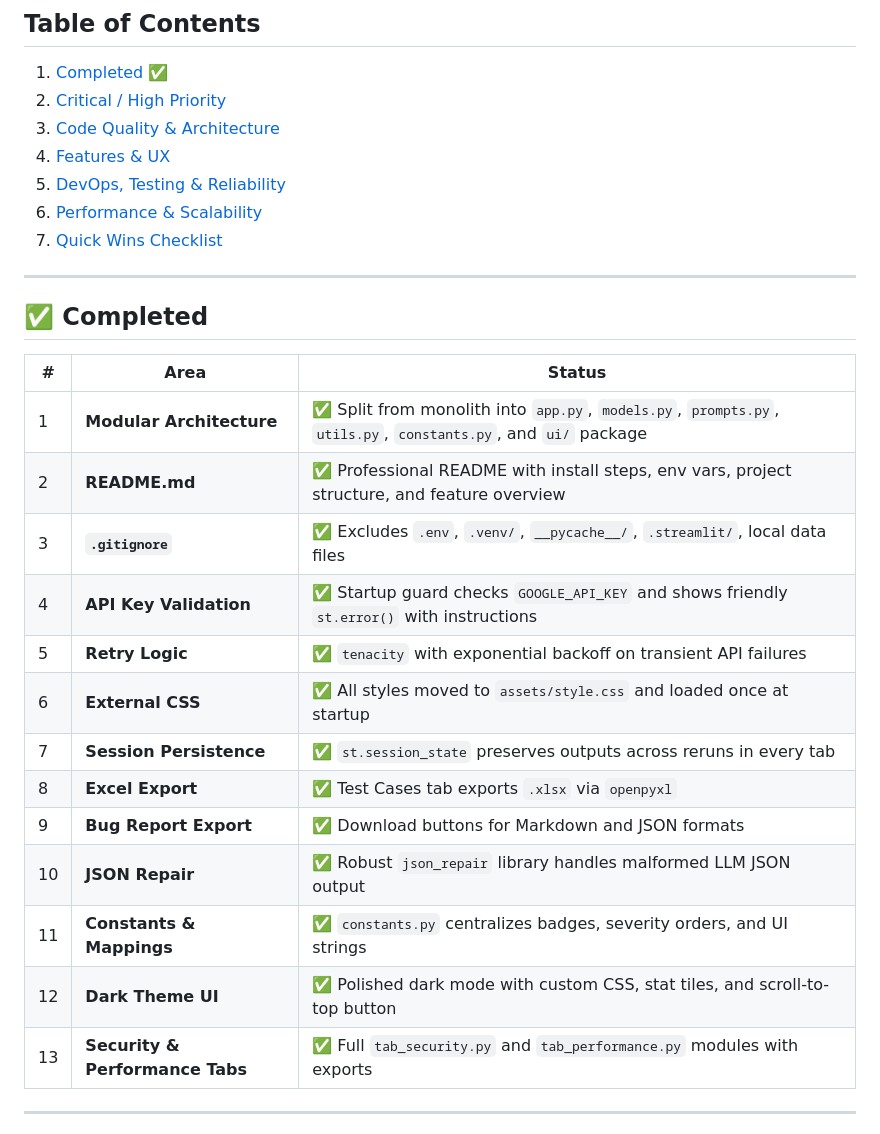
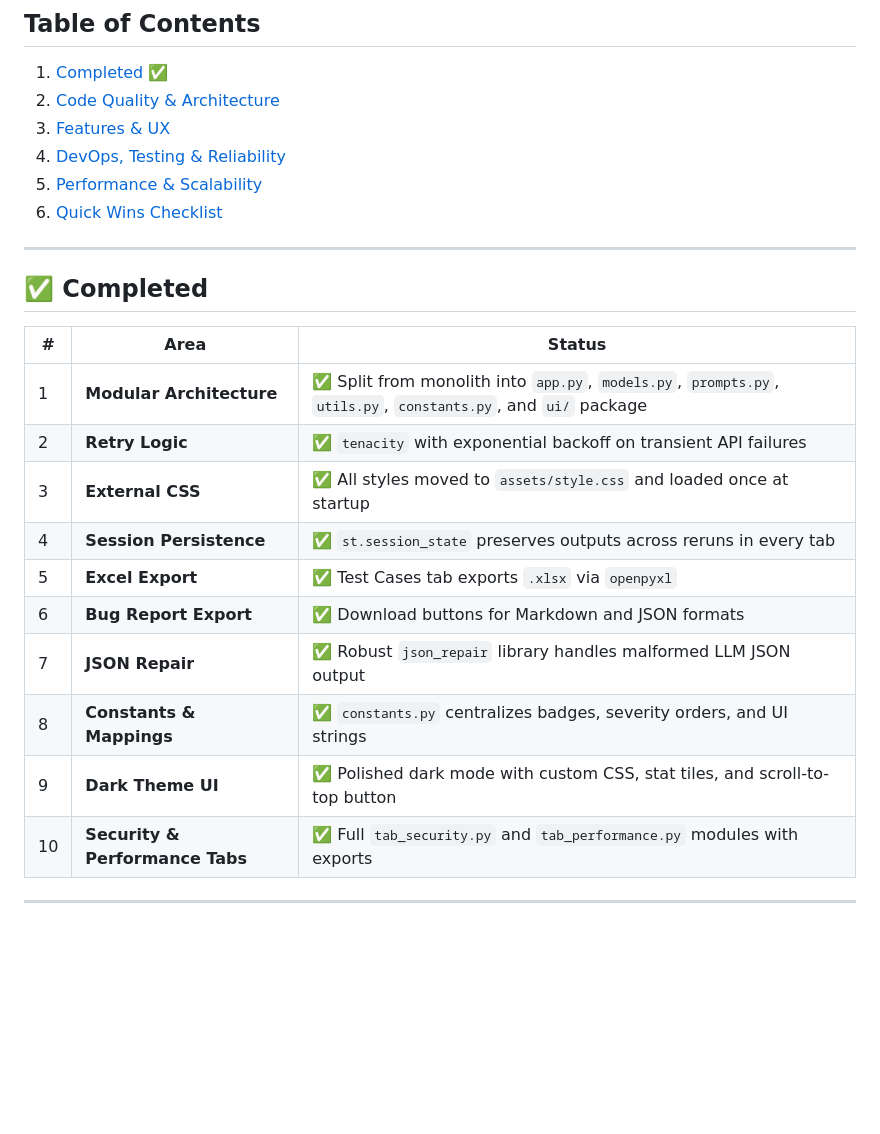
Before and after one commit to Yusuf-Hridoy/QA-Genius, a Markdown page: IMPROVEMENTS.md, the part around one of its changes. Rendered like a GitHub page; blank space fills up the shorter version.

```diff
--- a/IMPROVEMENTS.md
+++ b/IMPROVEMENTS.md
@@ -8,12 +8,11 @@
 ## Table of Contents
 
 1. [Completed ✅](#-completed)
-2. [Critical / High Priority](#-critical--high-priority)
-3. [Code Quality & Architecture](#-medium-priority--code-quality--architecture)
-4. [Features & UX](#-features--ux-improvements)
-5. [DevOps, Testing & Reliability](#-devops-testing--reliability)
-6. [Performance & Scalability](#-performance--scalability)
-7. [Quick Wins Checklist](#-quick-wins-checklist)
+2. [Code Quality & Architecture](#-medium-priority--code-quality--architecture)
+3. [Features & UX](#-features--ux-improvements)
+4. [DevOps, Testing & Reliability](#-devops-testing--reliability)
+5. [Performance & Scalability](#-performance--scalability)
+6. [Quick Wins Checklist](#-quick-wins-checklist)
 
 ---
 
@@ -22,18 +21,15 @@
 | # | Area | Status |
 |---|------|--------|
 | 1 | **Modular Architecture** | ✅ Split from monolith into `app.py`, `models.py`, `prompts.py`, `utils.py`, `constants.py`, and `ui/` package |
-| 2 | **README.md** | ✅ Professional README with install steps, env vars, project structure, and feature overview |
-| 3 | **`.gitignore`** | ✅ Excludes `.env`, `.venv/`, `__pycache__/`, `.streamlit/`, local data files |
-| 4 | **API Key Validation** | ✅ Startup guard checks `GOOGLE_API_KEY` and shows friendly `st.error()` with instructions |
-| 5 | **Retry Logic** | ✅ `tenacity` with exponential backoff on transient API failures |
-| 6 | **External CSS** | ✅ All styles moved to `assets/style.css` and loaded once at startup |
-| 7 | **Session Persistence** | ✅ `st.session_state` preserves outputs across reruns in every tab |
-| 8 | **Excel Export** | ✅ Test Cases tab exports `.xlsx` via `openpyxl` |
-| 9 | **Bug Report Export** | ✅ Download buttons for Markdown and JSON formats |
-| 10 | **JSON Repair** | ✅ Robust `json_repair` library handles malformed LLM JSON output |
-| 11 | **Constants & Mappings** | ✅ `constants.py` centralizes badges, severity orders, and UI strings |
-| 12 | **Dark Theme UI** | ✅ Polished dark mode with custom CSS, stat tiles, and scroll-to-top button |
-| 13 | **Security & Performance Tabs** | ✅ Full `tab_security.py` and `tab_performance.py` modules with exports |
+| 2 | **Retry Logic** | ✅ `tenacity` with exponential backoff on transient API failures |
+| 3 | **External CSS** | ✅ All styles moved to `assets/style.css` and loaded once at startup |
+| 4 | **Session Persistence** | ✅ `st.session_state` preserves outputs across reruns in every tab |
+| 5 | **Excel Export** | ✅ Test Cases tab exports `.xlsx` via `openpyxl` |
+| 6 | **Bug Report Export** | ✅ Download buttons for Markdown and JSON formats |
+| 7 | **JSON Repair** | ✅ Robust `json_repair` library handles malformed LLM JSON output |
+| 8 | **Constants & Mappings** | ✅ `constants.py` centralizes badges, severity orders, and UI strings |
+| 9 | **Dark Theme UI** | ✅ Polished dark mode with custom CSS, stat tiles, and scroll-to-top button |
+| 10 | **Security & Performance Tabs** | ✅ Full `tab_security.py` and `tab_performance.py` modules with exports |
 
 ---
 
```
Also changed, not shown: other parts of IMPROVEMENTS.md (+0 -19 lines).
